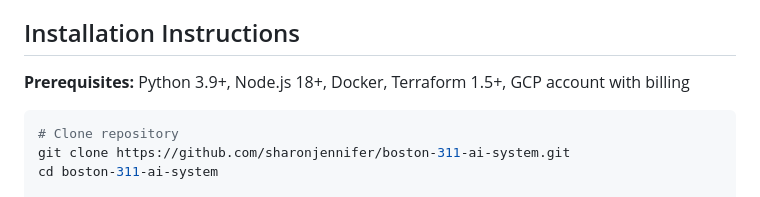
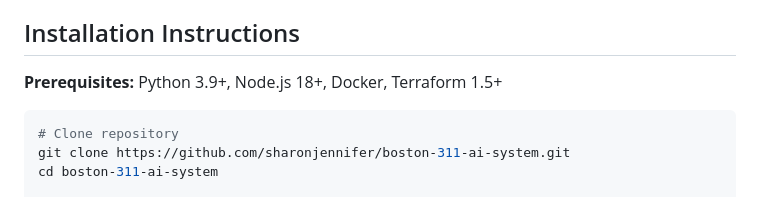
Before and after one commit to sharonjennifer/boston-311-ai-system, a Markdown page: README.md, the part around the change. GitHub-like rendering.

````diff
--- a/README.md
+++ b/README.md
@@ -38,7 +38,7 @@ boston-311-ai-system/
 
 ## Installation Instructions
 
-**Prerequisites:** Python 3.9+, Node.js 18+, Docker, Terraform 1.5+, GCP account with billing
+**Prerequisites:** Python 3.9+, Node.js 18+, Docker, Terraform 1.5+
 ```bash
 # Clone repository
 git clone https://github.com/sharonjennifer/boston-311-ai-system.git
````
